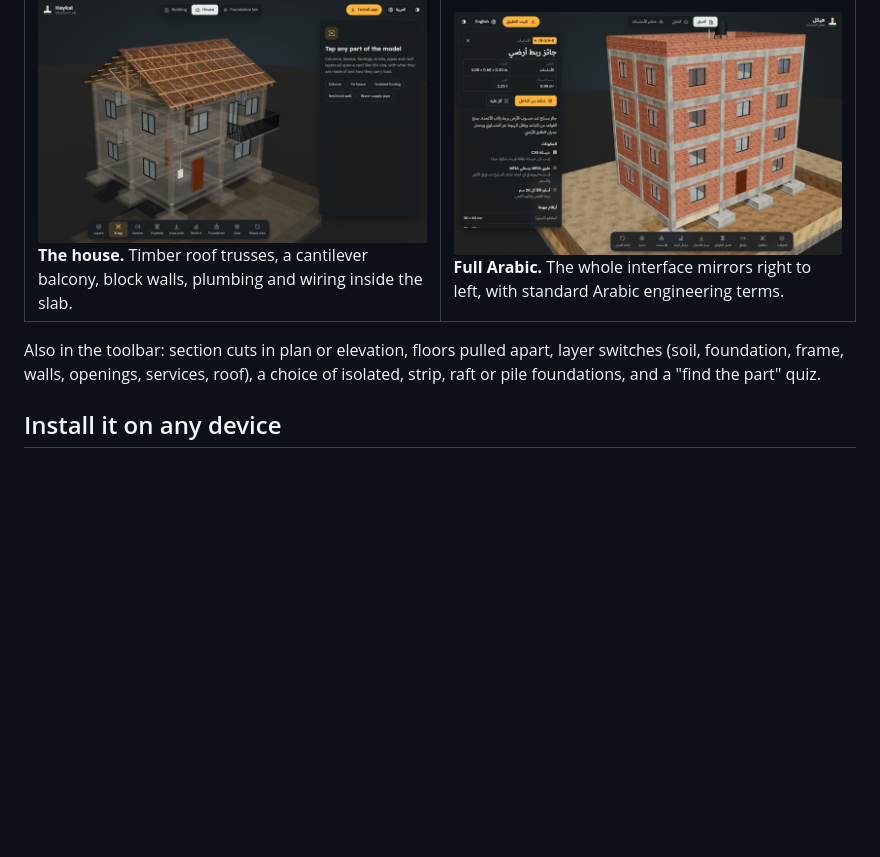
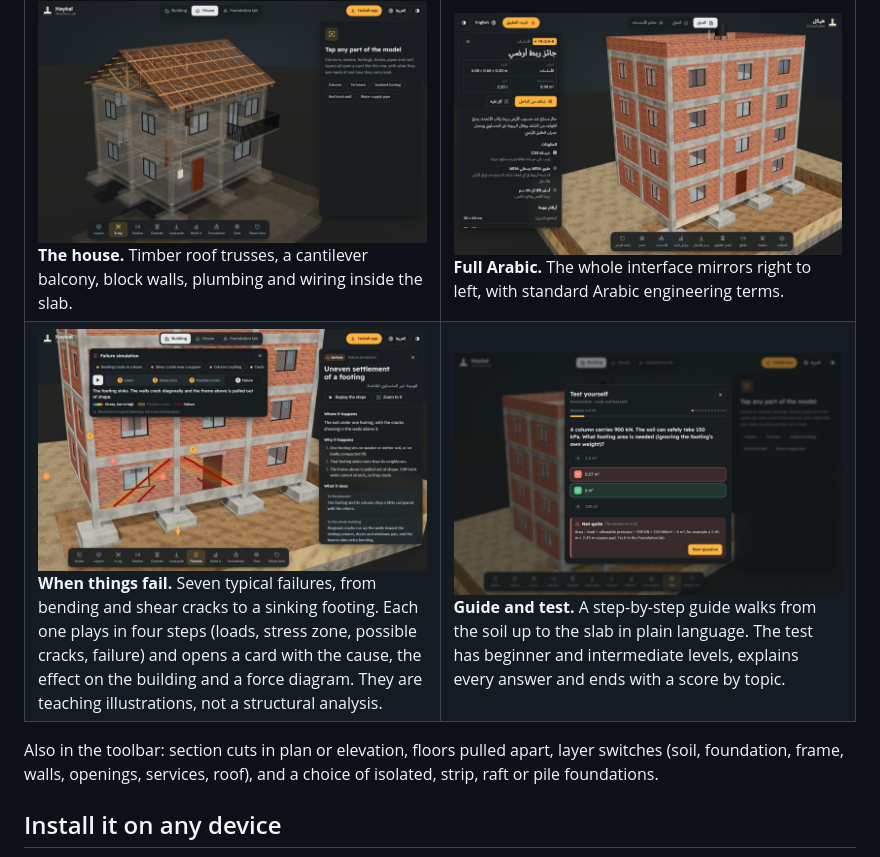
Before and after one commit to iimaster12/haykal-app, a Markdown page: README.md, the part around the change. GitHub-like rendering; pictures changed too: docs/screens/failure.jpg (added), docs/screens/test.jpg (added); blank space fills up the shorter version.

```diff
--- a/README.md
+++ b/README.md
@@ -66,9 +66,13 @@ Every column, beam, footing, brick wall, pipe and roof layer opens a card: what
     <td width="50%"><img src="docs/screens/house.jpg" alt="Two-storey house in X-ray showing timber trusses and wiring"><br><b>The house.</b> Timber roof trusses, a cantilever balcony, block walls, plumbing and wiring inside the slab.</td>
     <td width="50%"><img src="docs/screens/arabic.jpg" alt="The app in Arabic with a right-to-left layout"><br><b>Full Arabic.</b> The whole interface mirrors right to left, with standard Arabic engineering terms.</td>
   </tr>
+  <tr>
+    <td width="50%"><img src="docs/screens/failure.jpg" alt="Failure simulation: a footing settles and diagonal cracks run up the walls toward it"><br><b>When things fail.</b> Seven typical failures, from bending and shear cracks to a sinking footing. Each one plays in four steps (loads, stress zone, possible cracks, failure) and opens a card with the cause, the effect on the building and a force diagram. They are teaching illustrations, not a structural analysis.</td>
+    <td width="50%"><img src="docs/screens/test.jpg" alt="Test question with the correct answer and a short explanation"><br><b>Guide and test.</b> A step-by-step guide walks from the soil up to the slab in plain language. The test has beginner and intermediate levels, explains every answer and ends with a score by topic.</td>
+  </tr>
 </table>
 
-Also in the toolbar: section cuts in plan or elevation, floors pulled apart, layer switches (soil, foundation, frame, walls, openings, services, roof), a choice of isolated, strip, raft or pile foundations, and a "find the part" quiz.
+Also in the toolbar: section cuts in plan or elevation, floors pulled apart, layer switches (soil, foundation, frame, walls, openings, services, roof), and a choice of isolated, strip, raft or pile foundations.
 
 ## Install it on any device
 
```
Also changed, not shown: README.ar.md (+2 -1 lines), 9 other files.
